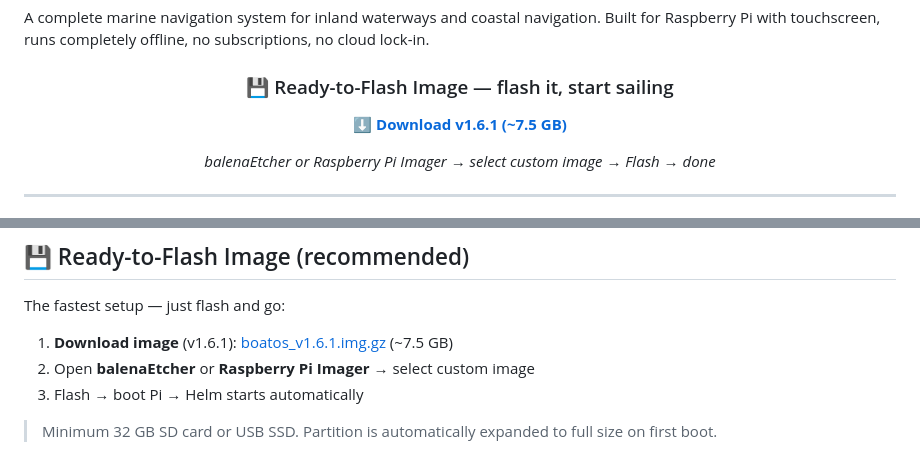
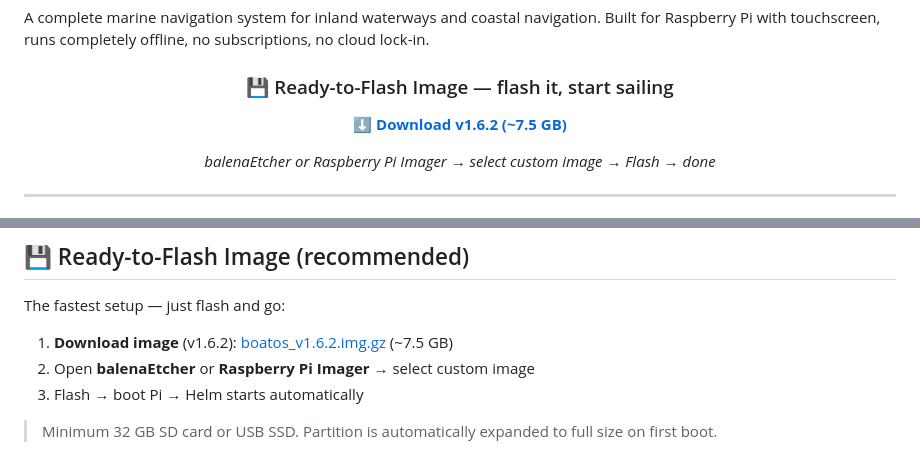
Before and after one commit to bigbrainlabs/BoatOS, a Markdown page: README.md, 2 parts joined by grey strips. Rendered like a GitHub page.

Commit message:
docs: Download-Links auf v1.6.2 aktualisiert
Co-Authored-By: Claude Sonnet 4.6 <noreply@anthropic.com>

```diff
--- a/README.md
+++ b/README.md
@@ -8,7 +8,7 @@ A complete marine navigation system for inland waterways and coastal navigation.
 
 ### 💾 Ready-to-Flash Image — flash it, start sailing
 
-**[⬇️ Download v1.6.1 (~7.5 GB)](https://archive.org/download/boatos-distri-image/boatos_v1.6.1.img.gz)**
+**[⬇️ Download v1.6.2 (~7.5 GB)](https://archive.org/download/boatos-distri-image/boatos_v1.6.2.img.gz)**
 
 *balenaEtcher or Raspberry Pi Imager → select custom image → Flash → done*
 
@@ -227,7 +227,7 @@ Both UIs share the same backend and REST/WebSocket API.
 
 The fastest setup — just flash and go:
 
-1. **Download image** (v1.6.1): [boatos_v1.6.1.img.gz](https://archive.org/download/boatos-distri-image/boatos_v1.6.1.img.gz) (~7.5 GB)
+1. **Download image** (v1.6.2): [boatos_v1.6.2.img.gz](https://archive.org/download/boatos-distri-image/boatos_v1.6.2.img.gz) (~7.5 GB)
 2. Open **balenaEtcher** or **Raspberry Pi Imager** → select custom image
 3. Flash → boot Pi → Helm starts automatically
 
```
Also changed, not shown: other parts of README.md (+1 -1 lines), README_DE.md (+3 -3 lines), docs/installation.md (+1 -1 lines).
